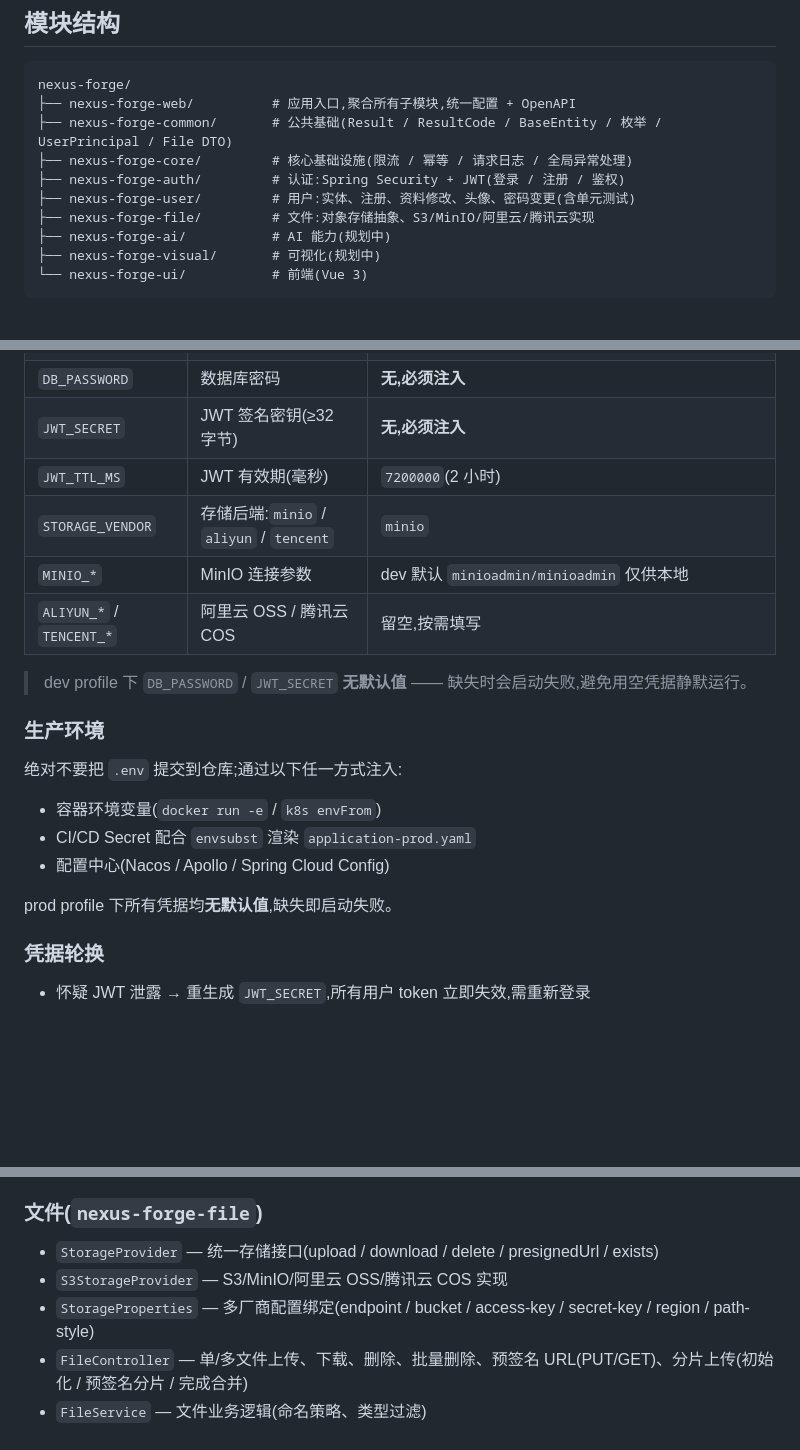
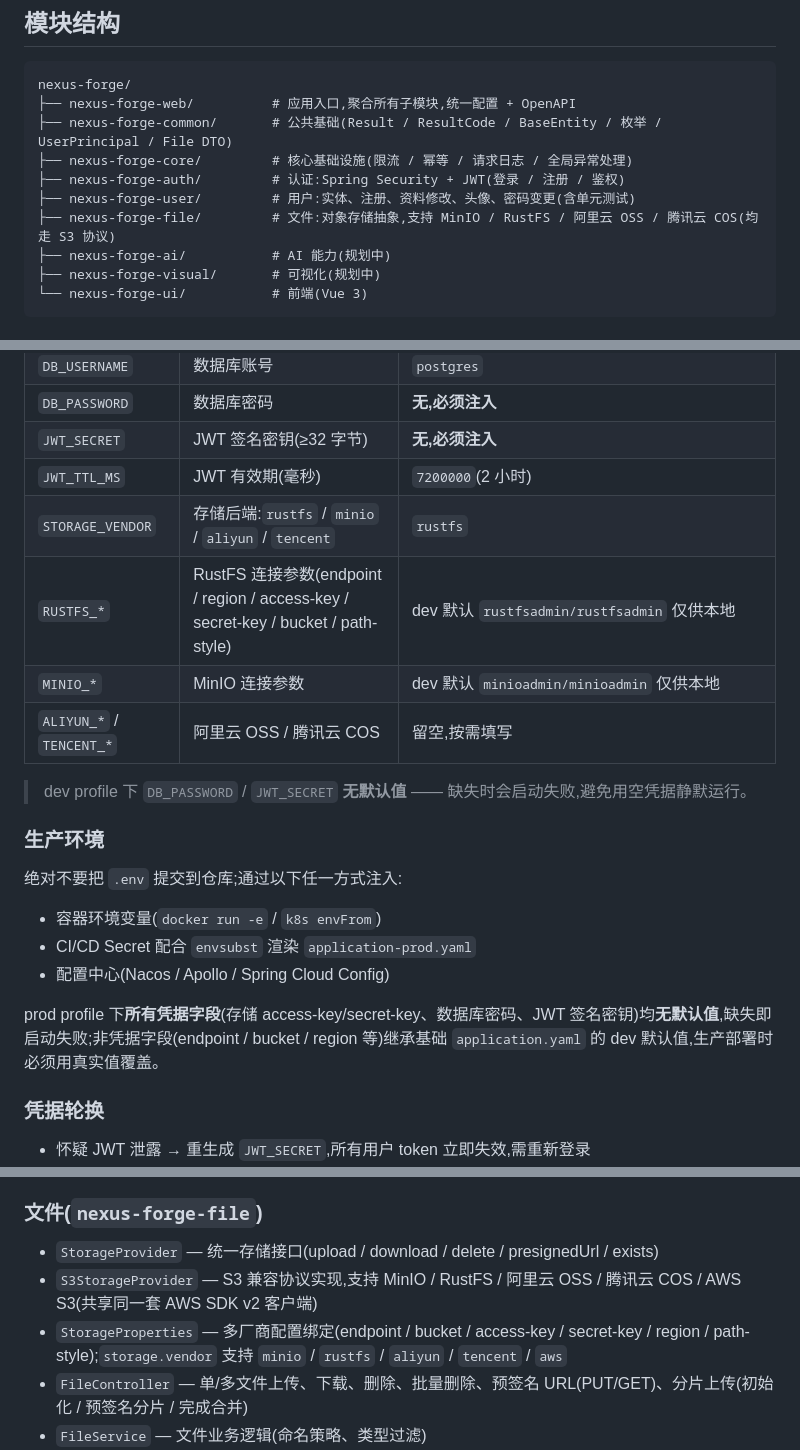
Before and after one commit to pexijl/nexus-forge-manbo, a Markdown page: README.md, 3 parts joined by grey strips. GitHub-like rendering; blank space fills up the shorter version.

Commit message:
docs: 同步 RustFS 接入至 README
- 模块结构:file 模块注释补全 RustFS 描述
- 环境要求:对象存储 4 选 1,本地推荐 docker/MinIO 或 docker/RustFS
- 环境变量表:STORAGE_VENDOR 默认改 rustfs,新增 RUSTFS_* 行
- 文件模块:StorageProvider / S3StorageProvider 描述加 RustFS 与 AWS S3;StorageProperties.vendor 列出 5 个可选项
- 生产环境:精确化 '无默认值' 声明范围——仅凭据类字段 fail-fast,非凭据字段继承 dev 默认值需用真实值覆盖

变更与 commit ad1ec7b 的 storage 模块改动对齐,文档与实现同步。

```diff
--- a/README.md
+++ b/README.md
@@ -44,7 +44,7 @@ nexus-forge/
 ├── nexus-forge-core/         # 核心基础设施(限流 / 幂等 / 请求日志 / 全局异常处理)
 ├── nexus-forge-auth/         # 认证:Spring Security + JWT(登录 / 注册 / 鉴权)
 ├── nexus-forge-user/         # 用户:实体、注册、资料修改、头像、密码变更(含单元测试)
-├── nexus-forge-file/         # 文件:对象存储抽象、S3/MinIO/阿里云/腾讯云实现
+├── nexus-forge-file/         # 文件:对象存储抽象,支持 MinIO / RustFS / 阿里云 OSS / 腾讯云 COS(均走 S3 协议)
 ├── nexus-forge-ai/           # AI 能力(规划中)
 ├── nexus-forge-visual/       # 可视化(规划中)
 └── nexus-forge-ui/           # 前端(Vue 3)
@@ -179,10 +179,10 @@ npm run dev
 | `DB_PASSWORD` | 数据库密码 | **无,必须注入** |
 | `JWT_SECRET` | JWT 签名密钥(≥32 字节) | **无,必须注入** |
 | `JWT_TTL_MS` | JWT 有效期(毫秒) | `7200000`(2 小时) |
-| `STORAGE_VENDOR` | 存储后端:`minio` / `aliyun` / `tencent` | `minio` |
+| `STORAGE_VENDOR` | 存储后端:`rustfs` / `minio` / `aliyun` / `tencent` | `rustfs` |
+| `RUSTFS_*` | RustFS 连接参数(endpoint / region / access-key / secret-key / bucket / path-style) | dev 默认 `rustfsadmin/rustfsadmin` 仅供本地 |
 | `MINIO_*` | MinIO 连接参数 | dev 默认 `minioadmin/minioadmin` 仅供本地 |
 | `ALIYUN_*` / `TENCENT_*` | 阿里云 OSS / 腾讯云 COS | 留空,按需填写 |
-
 > dev profile 下 `DB_PASSWORD` / `JWT_SECRET` **无默认值** —— 缺失时会启动失败,避免用空凭据静默运行。
 
 ### 生产环境
@@ -193,7 +193,7 @@ npm run dev
 - CI/CD Secret 配合 `envsubst` 渲染 `application-prod.yaml`
 - 配置中心(Nacos / Apollo / Spring Cloud Config)
 
-prod profile 下所有凭据均**无默认值**,缺失即启动失败。
+prod profile 下**所有凭据字段**(存储 access-key/secret-key、数据库密码、JWT 签名密钥)均**无默认值**,缺失即启动失败;非凭据字段(endpoint / bucket / region 等)继承基础 `application.yaml` 的 dev 默认值,生产部署时必须用真实值覆盖。
 
 ### 凭据轮换
 
@@ -237,10 +237,9 @@ prod profile 下所有凭据均**无默认值**,缺失即启动失败。
 - 单元测试:注册、更新资料、修改密码 三个 Service 核心路径覆盖
 
 ### 文件(`nexus-forge-file`)
-
 - `StorageProvider` — 统一存储接口(upload / download / delete / presignedUrl / exists)
-- `S3StorageProvider` — S3/MinIO/阿里云 OSS/腾讯云 COS 实现
-- `StorageProperties` — 多厂商配置绑定(endpoint / bucket / access-key / secret-key / region / path-style)
+- `S3StorageProvider` — S3 兼容协议实现,支持 MinIO / RustFS / 阿里云 OSS / 腾讯云 COS / AWS S3(共享同一套 AWS SDK v2 客户端)
+- `StorageProperties` — 多厂商配置绑定(endpoint / bucket / access-key / secret-key / region / path-style);`storage.vendor` 支持 `minio` / `rustfs` / `aliyun` / `tencent` / `aws`
 - `FileController` — 单/多文件上传、下载、删除、批量删除、预签名 URL(PUT/GET)、分片上传(初始化 / 预签名分片 / 完成合并)
 - `FileService` — 文件业务逻辑(命名策略、类型过滤)
 - `FileClientImpl` — 业务侧门面(供用户头像等场景调用)
```
Also changed, not shown: other parts of README.md (+1 -1 lines).
